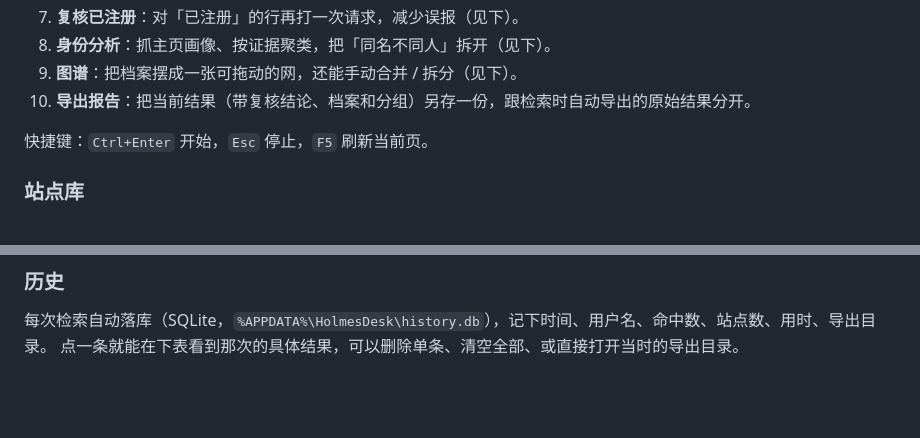
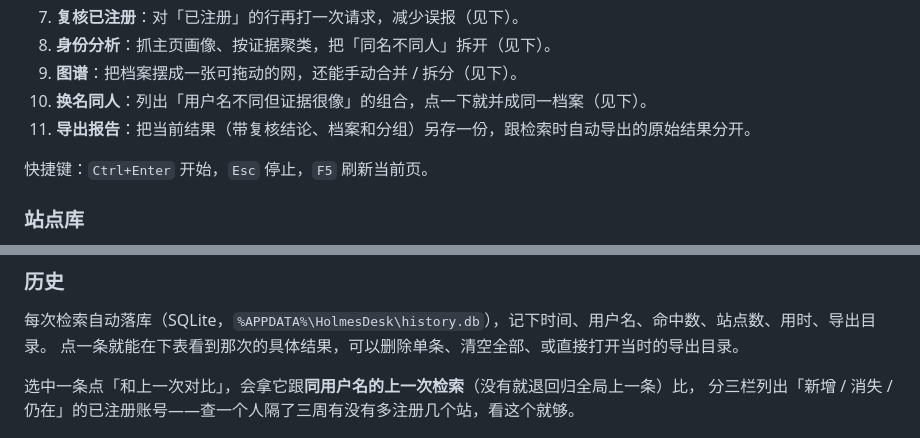
Before and after one commit to L71615/holmes-desk, a Markdown page: README.md, 2 parts joined by grey strips. GitHub-like rendering; blank space fills up the shorter version.

```diff
--- a/README.md
+++ b/README.md
@@ -61,7 +61,8 @@ holmes-desk --install-shortcut
 7. **复核已注册**：对「已注册」的行再打一次请求，减少误报（见下）。
 8. **身份分析**：抓主页画像、按证据聚类，把「同名不同人」拆开（见下）。
 9. **图谱**：把档案摆成一张可拖动的网，还能手动合并 / 拆分（见下）。
-10. **导出报告**：把当前结果（带复核结论、档案和分组）另存一份，跟检索时自动导出的原始结果分开。
+10. **换名同人**：列出「用户名不同但证据很像」的组合，点一下就并成同一档案（见下）。
+11. **导出报告**：把当前结果（带复核结论、档案和分组）另存一份，跟检索时自动导出的原始结果分开。
 
 快捷键：`Ctrl+Enter` 开始，`Esc` 停止，`F5` 刷新当前页。
 
@@ -154,4 +155,7 @@ holmes-desk --install-shortcut
 每次检索自动落库（SQLite，`%APPDATA%\HolmesDesk\history.db`），记下时间、用户名、命中数、站点数、用时、导出目录。
 点一条就能在下表看到那次的具体结果，可以删除单条、清空全部、或直接打开当时的导出目录。
 
+选中一条点「和上一次对比」，会拿它跟**同用户名的上一次检索**（没有就退回归全局上一条）比，
+分三栏列出「新增 / 消失 / 仍在」的已注册账号——查一个人隔了三周有没有多注册几个站，看这个就够。
+
 ![历史](docs/shot-history.png)
```
Also changed, not shown: other parts of README.md (+13 -0 lines), CHANGELOG.md (+22 -0 lines), docs/shot-alias.png (added), docs/shot-compare.png (added), 8 other files.
